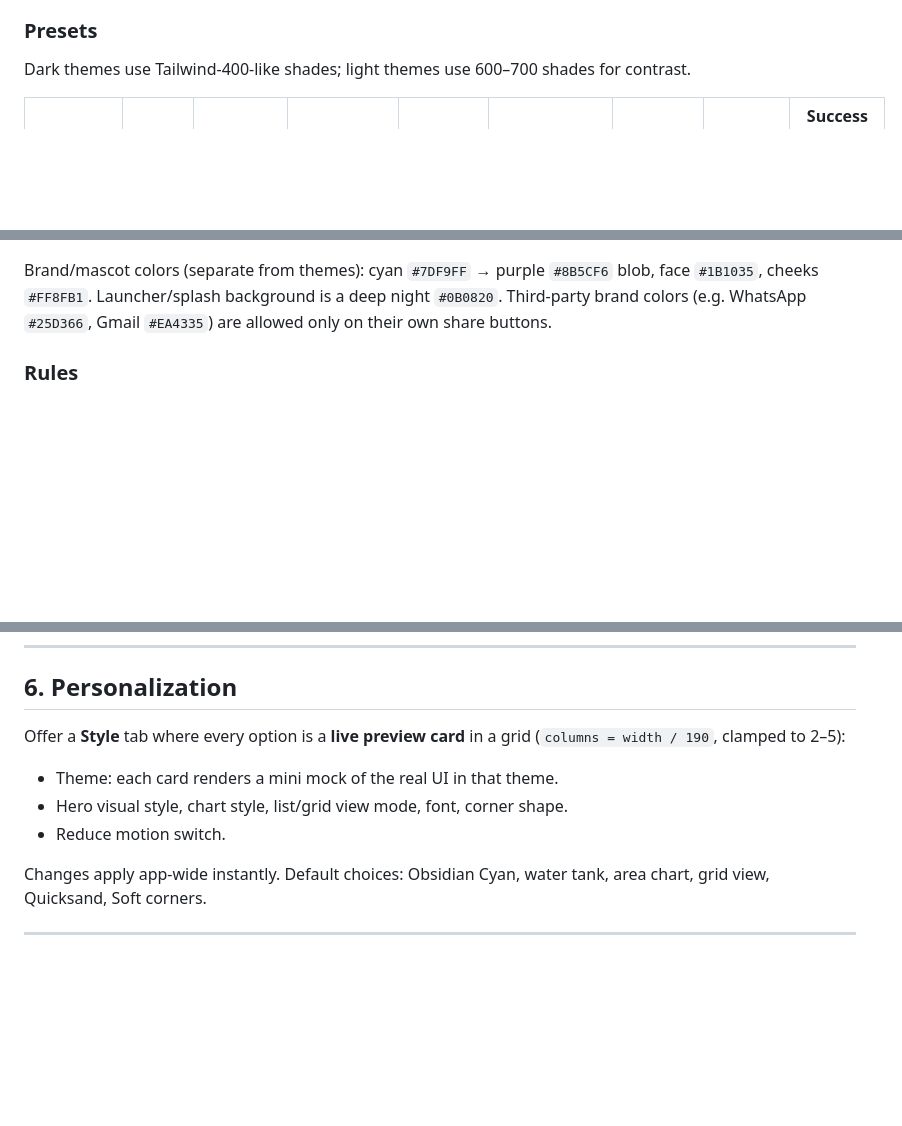
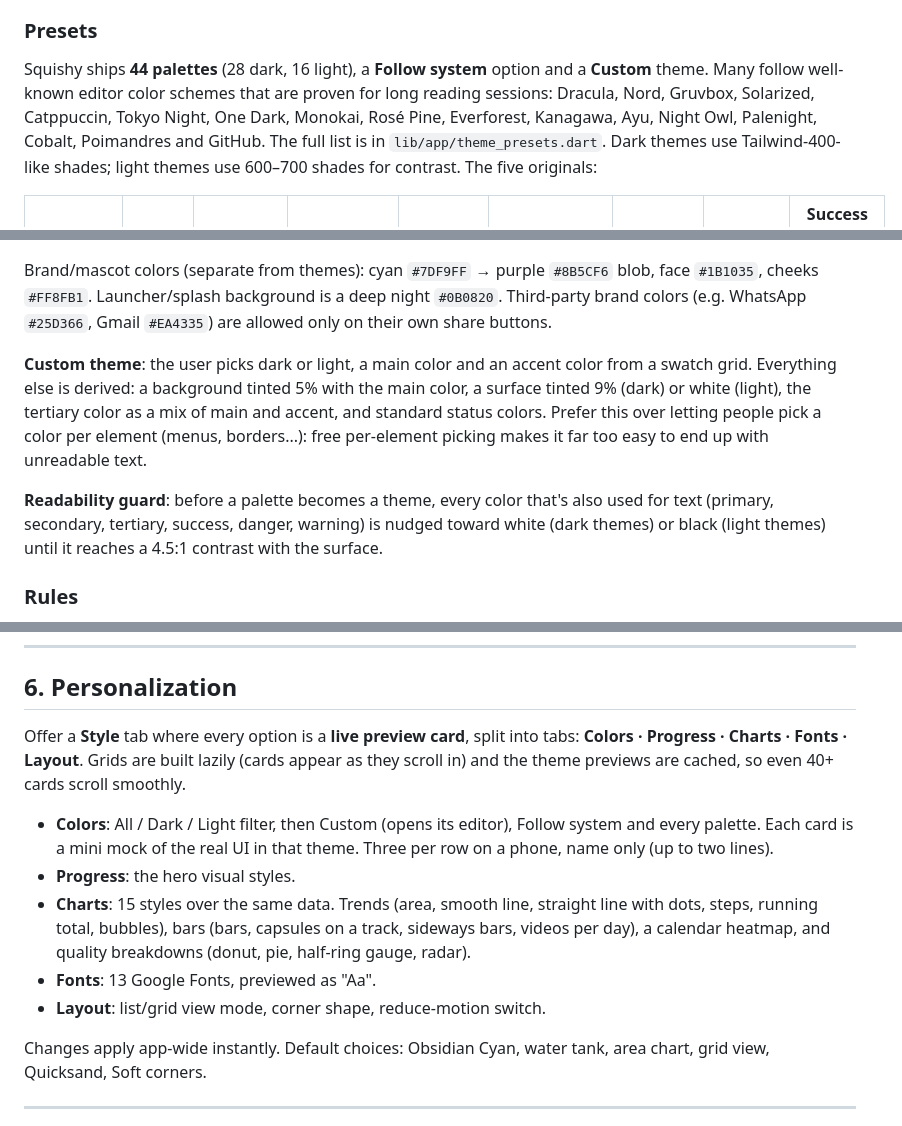
Before and after one commit to TomasMendozaHN/squishy, a Markdown page: style.md, 3 parts joined by grey strips. Rendered like a GitHub page; blank space fills up the shorter version.

```diff
--- a/style.md
+++ b/style.md
@@ -106,7 +107,12 @@ Derived, never hand-picked:
 - **Text on the gradient** = black or white, picked from the gradient's estimated brightness.
 
 ### Presets
-Dark themes use Tailwind-400-like shades; light themes use 600–700 shades for contrast.
+Squishy ships **44 palettes** (28 dark, 16 light), a **Follow system** option and a
+**Custom** theme. Many follow well-known editor color schemes that are proven for long
+reading sessions: Dracula, Nord, Gruvbox, Solarized, Catppuccin, Tokyo Night, One Dark,
+Monokai, Rosé Pine, Everforest, Kanagawa, Ayu, Night Owl, Palenight, Cobalt, Poimandres and
+GitHub. The full list is in `lib/app/theme_presets.dart`. Dark themes use Tailwind-400-like
+shades; light themes use 600–700 shades for contrast. The five originals:
 
 | Theme | Mode | Primary | Secondary | Tertiary | Background | Surface | Liquid A → B | Success / Danger / Warning |
 |---|---|---|---|---|---|---|---|---|
@@ -121,6 +127,16 @@ Brand/mascot colors (separate from themes): cyan `#7DF9FF` → purple `#8B5CF6`
 face `#1B1035`, cheeks `#FF8FB1`. Launcher/splash background is a deep night `#0B0820`.
 Third-party brand colors (e.g. WhatsApp `#25D366`, Gmail `#EA4335`) are allowed only on
 their own share buttons.
+
+**Custom theme**: the user picks dark or light, a main color and an accent color from a
+swatch grid. Everything else is derived: a background tinted 5% with the main color, a
+surface tinted 9% (dark) or white (light), the tertiary color as a mix of main and accent,
+and standard status colors. Prefer this over letting people pick a color per element (menus,
+borders...): free per-element picking makes it far too easy to end up with unreadable text.
+
+**Readability guard**: before a palette becomes a theme, every color that's also used for
+text (primary, secondary, tertiary, success, danger, warning) is nudged toward white (dark
+themes) or black (light themes) until it reaches a 4.5:1 contrast with the surface.
 
 ### Rules
 - Raw colors only in the palette file. Anything else reads theme roles or tokens.
@@ -198,11 +214,19 @@ drift 30–40 px on slow 7 s and 9 s loops behind content. They're static when r
 
 ## 6. Personalization
 
-Offer a **Style** tab where every option is a **live preview card** in a grid
-(`columns = width / 190`, clamped to 2–5):
-- Theme: each card renders a mini mock of the real UI in that theme.
-- Hero visual style, chart style, list/grid view mode, font, corner shape.
-- Reduce motion switch.
+Offer a **Style** tab where every option is a **live preview card**, split into tabs:
+**Colors · Progress · Charts · Fonts · Layout**. Grids are built lazily (cards appear as
+they scroll in) and the theme previews are cached, so even 40+ cards scroll smoothly.
+- **Colors**: All / Dark / Light filter, then Custom (opens its editor), Follow system and
+  every palette. Each card is a mini mock of the real UI in that theme. Three per row on
+  a phone, name only (up to two lines).
+- **Progress**: the hero visual styles.
+- **Charts**: 15 styles over the same data. Trends (area, smooth line, straight line with
+  dots, steps, running total, bubbles), bars (bars, capsules on a track, sideways bars,
+  videos per day), a calendar heatmap, and quality breakdowns (donut, pie, half-ring gauge,
+  radar).
+- **Fonts**: 13 Google Fonts, previewed as "Aa".
+- **Layout**: list/grid view mode, corner shape, reduce-motion switch.
 
 Changes apply app-wide instantly. Default choices: Obsidian Cyan, water tank, area chart,
 grid view, Quicksand, Soft corners.
```
Also changed, not shown: other parts of style.md (+4 -2 lines), CHANGELOG.md (+23 -0 lines), README.md (+1 -1 lines), docs/screenshots/10_style_themes.png, docs/screenshots/12_style_charts.png, 8 other files.
